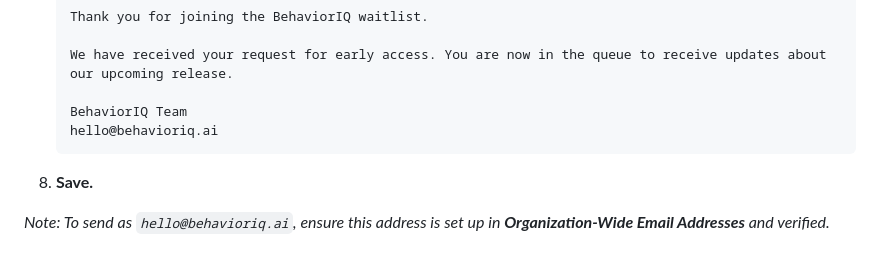
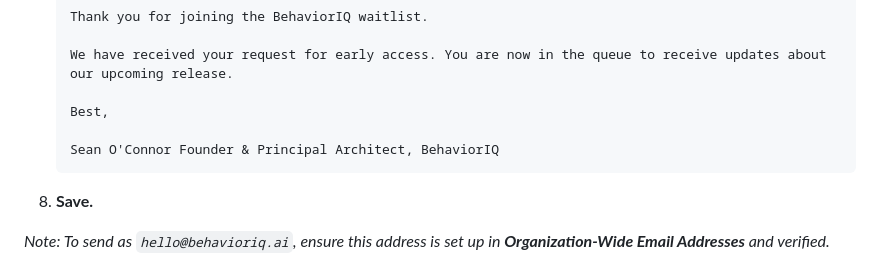
Before and after one commit to semoconn/behavioriq-website, a Markdown page: SALESFORCE_SETUP.md, the part around the change. Rendered like a GitHub page.

Commit message:
docs: update email signature in setup guide

````diff
--- a/SALESFORCE_SETUP.md
+++ b/SALESFORCE_SETUP.md
@@ -25,8 +25,9 @@ This template will be sent to the lead automatically when they sign up.
 
     We have received your request for early access. You are now in the queue to receive updates about our upcoming release.
 
-    BehaviorIQ Team
-    hello@behavioriq.ai
+    Best,
+
+    Sean O'Connor Founder & Principal Architect, BehaviorIQ
     ```
 8.  **Save.**
 
````
